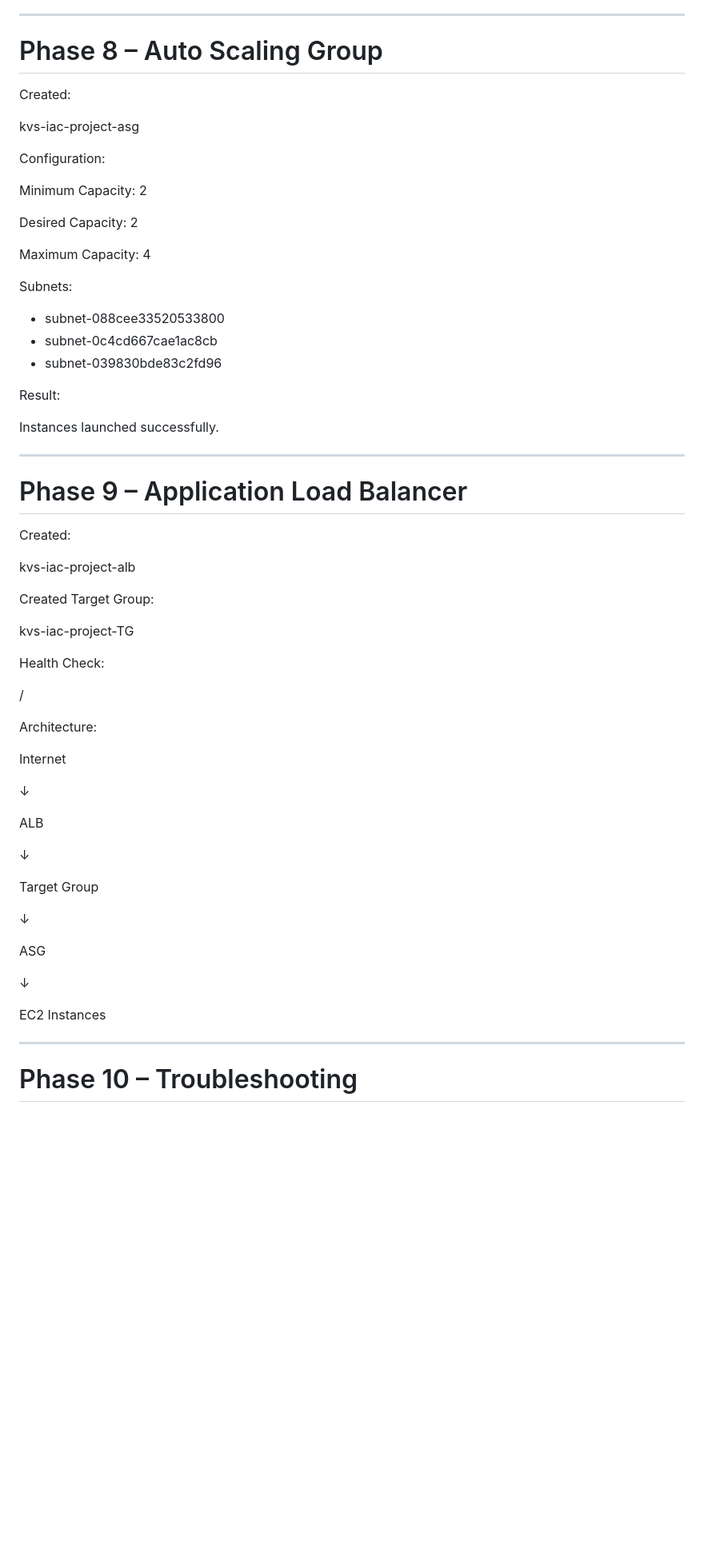
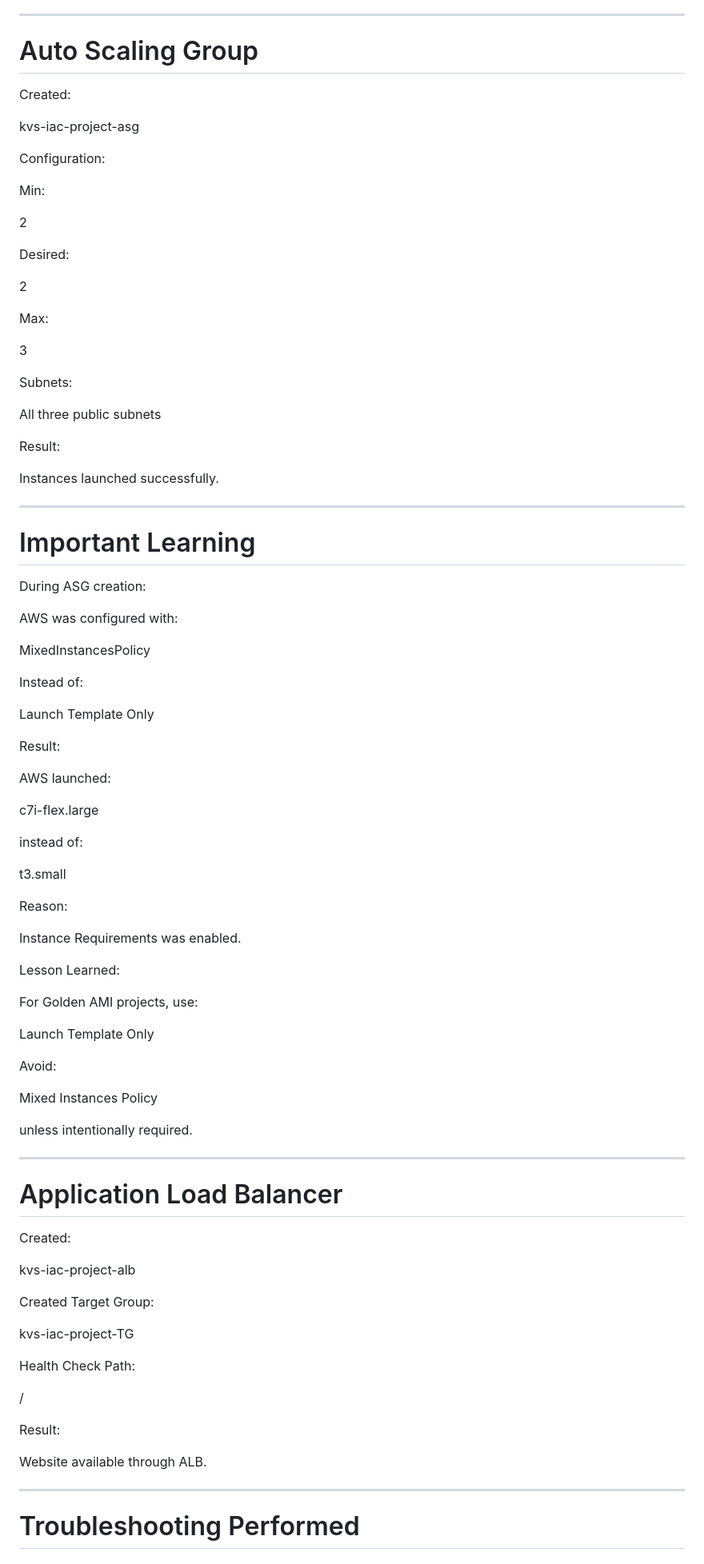
Before and after one commit to vinohts/kvs-iac-project, a Markdown page: README.md, the part around one of its changes. Shown at 80% size. Drawn GitHub-style; blank space fills up the shorter version.

```diff
--- a/README.md
+++ b/README.md
@@ -362,7 +332,7 @@ Reusable deployment template for ASG.
 
 ---
 
-# Phase 8 – Auto Scaling Group
+# Auto Scaling Group
 
 Created:
 
@@ -370,17 +340,21 @@ kvs-iac-project-asg
 
 Configuration:
 
-Minimum Capacity: 2
+Min:
 
-Desired Capacity: 2
+2
 
-Maximum Capacity: 4
+Desired:
+
+2
+
+Max:
+
+3
 
 Subnets:
 
-* subnet-088cee33520533800
-* subnet-0c4cd667cae1ac8cb
-* subnet-039830bde83c2fd96
+All three public subnets
 
 Result:
 
@@ -388,7 +362,47 @@ Instances launched successfully.
 
 ---
 
-# Phase 9 – Application Load Balancer
+# Important Learning
+
+During ASG creation:
+
+AWS was configured with:
+
+MixedInstancesPolicy
+
+Instead of:
+
+Launch Template Only
+
+Result:
+
+AWS launched:
+
+c7i-flex.large
+
+instead of:
+
+t3.small
+
+Reason:
+
+Instance Requirements was enabled.
+
+Lesson Learned:
+
+For Golden AMI projects, use:
+
+Launch Template Only
+
+Avoid:
+
+Mixed Instances Policy
+
+unless intentionally required.
+
+---
+
+# Application Load Balancer
 
 Created:
 
@@ -398,31 +412,15 @@ Created Target Group:
 
 kvs-iac-project-TG
 
-Health Check:
+Health Check Path:
 
 /
 
-Architecture:
+Result:
 
-Internet
-
-↓
-
-ALB
-
-↓
-
-Target Group
-
-↓
-
-ASG
-
-↓
-
-EC2 Instances
+Website available through ALB.
 
 ---
 
-# Phase 10 – Troubleshooting
+# Troubleshooting Performed
 
```
Also changed, not shown: other parts of README.md (+262 -235 lines).
